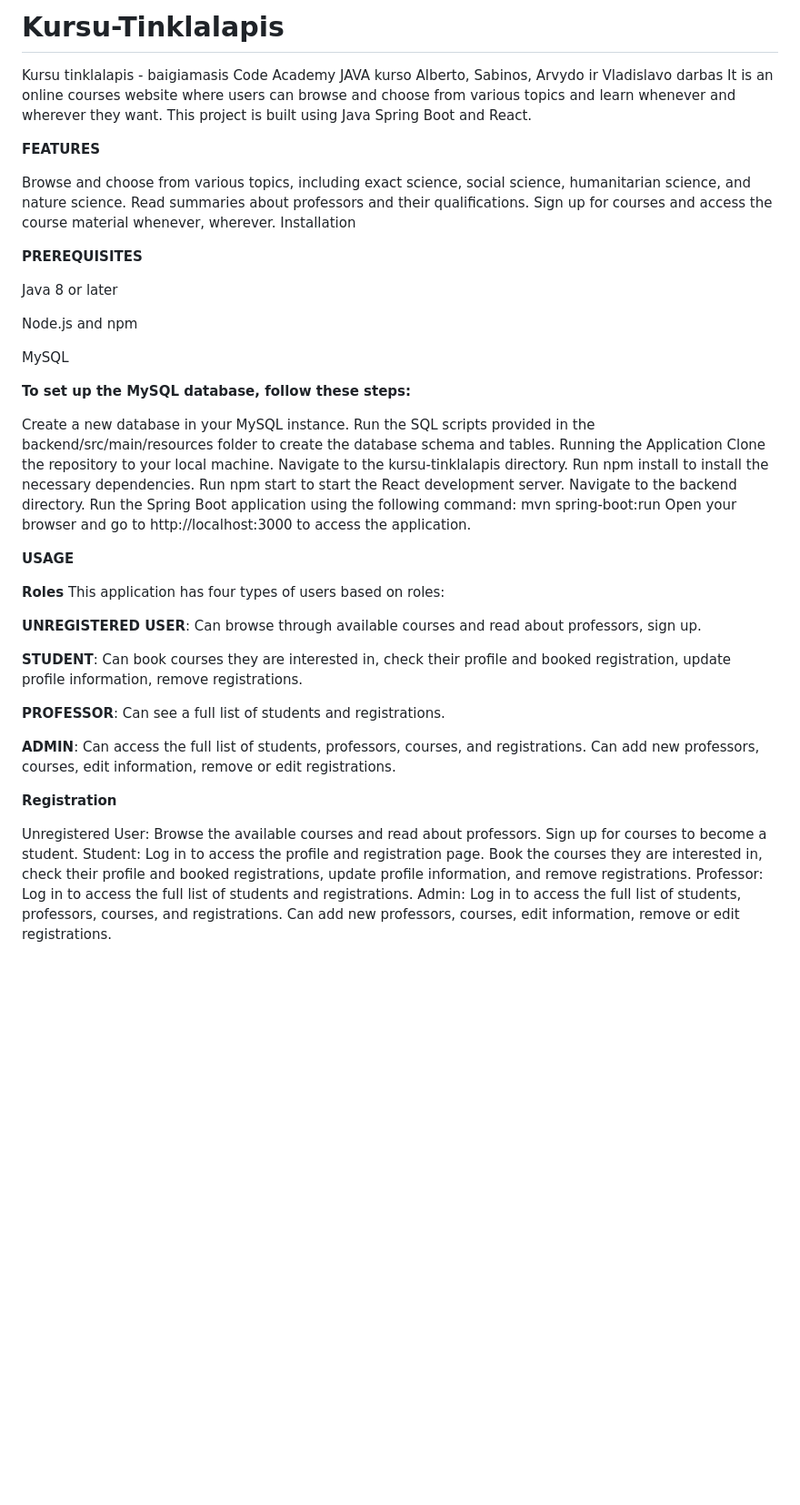
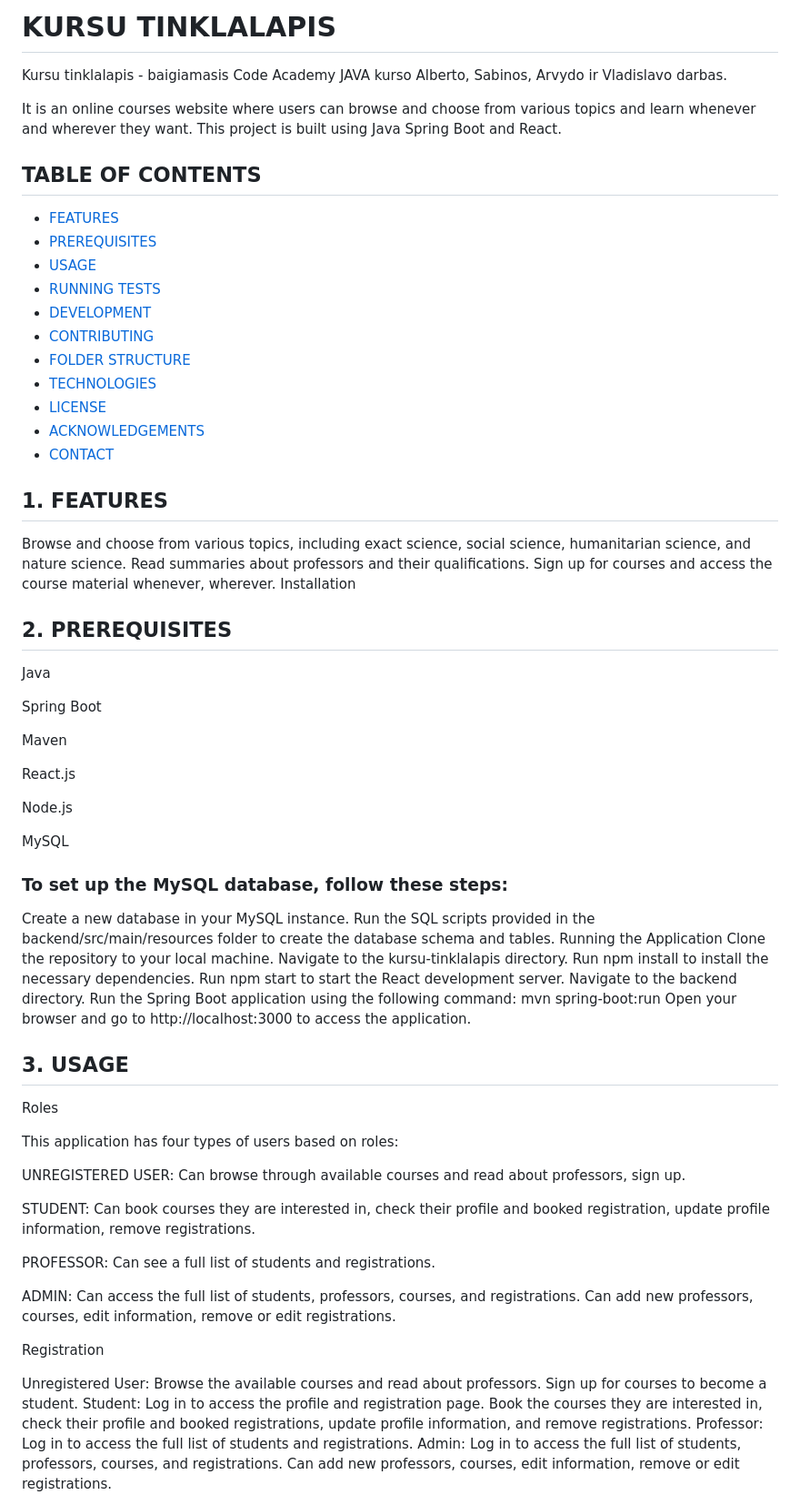
Before and after one commit to JANS66/Kursu-Tinklalapis, a Markdown page: README.md, the part around one of its changes. Shown at 91% size. Drawn GitHub-style; blank space fills up the shorter version.

Commit message:
Update README.md
Added table of contents

```diff
--- a/README.md
+++ b/README.md
@@ -1,53 +1,60 @@
-# Kursu-Tinklalapis
-Kursu tinklalapis - baigiamasis Code Academy JAVA kurso Alberto, Sabinos, Arvydo ir Vladislavo darbas
+# KURSU TINKLALAPIS
+
+Kursu tinklalapis - baigiamasis Code Academy JAVA kurso Alberto, Sabinos, Arvydo ir Vladislavo darbas.
+
 It is an online courses website where users can browse and choose from various topics and learn whenever and wherever they want. This project is built using Java Spring Boot and React.
 
-**FEATURES**
+## TABLE OF CONTENTS
 
-Browse and choose from various topics, including exact science, social science, humanitarian science, and nature science.
-Read summaries about professors and their qualifications.
-Sign up for courses and access the course material whenever, wherever.
-Installation
+*  [FEATURES](#FEATURES)
+*  [PREREQUISITES](#PREREQUISITES)
+*  [USAGE](#USAGE)
+*  [RUNNING TESTS](#RUNNINGTESTS)
+*  [DEVELOPMENT](#DEVELOPMENT)
+*  [CONTRIBUTING](#CONTRIBUTING)
+*  [FOLDER STRUCTURE](#FOLDERSTRUCTURE)
+*  [TECHNOLOGIES](#TECHNOLOGIES)
+*  [LICENSE](#LICENSE)
+*  [ACKNOWLEDGEMENTS](#ACKNOWLEDGEMENTS)
+*  [CONTACT](#CONTACT)
 
+##  1. <a name='FEATURES'></a>FEATURES
 
-**PREREQUISITES**
+Browse and choose from various topics, including exact science, social science, humanitarian science, and nature science. Read summaries about professors and their qualifications. Sign up for courses and access the course material whenever, wherever. Installation
 
-Java 8 or later
+##  2. <a name='PREREQUISITES'></a>PREREQUISITES
 
-Node.js and npm
+Java
+
+Spring Boot
+
+Maven
+
+React.js
+
+Node.js
 
 MySQL
 
-**To set up the MySQL database, follow these steps:**
+### To set up the MySQL database, follow these steps:
 
-Create a new database in your MySQL instance.
-Run the SQL scripts provided in the backend/src/main/resources folder to create the database schema and tables.
-Running the Application
-Clone the repository to your local machine.
-Navigate to the kursu-tinklalapis directory.
-Run npm install to install the necessary dependencies.
-Run npm start to start the React development server.
-Navigate to the backend directory.
-Run the Spring Boot application using the following command: mvn spring-boot:run
-Open your browser and go to http://localhost:3000 to access the application.
+Create a new database in your MySQL instance. Run the SQL scripts provided in the backend/src/main/resources folder to create the database schema and tables. Running the Application Clone the repository to your local machine. Navigate to the kursu-tinklalapis directory. Run npm install to install the necessary dependencies. Run npm start to start the React development server. Navigate to the backend directory. Run the Spring Boot application using the following command: mvn spring-boot:run Open your browser and go to http://localhost:3000 to access the application.
 
-**USAGE**
+##  3. <a name='USAGE'></a>USAGE
 
-**Roles**
+Roles
+
 This application has four types of users based on roles:
 
-**UNREGISTERED USER**: Can browse through available courses and read about professors, sign up.
+UNREGISTERED USER: Can browse through available courses and read about professors, sign up.
 
-**STUDENT**: Can book courses they are interested in, check their profile and booked registration, update profile information, remove registrations.
+STUDENT: Can book courses they are interested in, check their profile and booked registration, update profile information, remove registrations.
 
-**PROFESSOR**: Can see a full list of students and registrations.
+PROFESSOR: Can see a full list of students and registrations.
 
-**ADMIN**: Can access the full list of students, professors, courses, and registrations. Can add new professors, courses, edit information, remove or edit registrations.
+ADMIN: Can access the full list of students, professors, courses, and registrations. Can add new professors, courses, edit information, remove or edit registrations.
 
-**Registration**
+Registration
 
-Unregistered User: Browse the available courses and read about professors. Sign up for courses to become a student.
-Student: Log in to access the profile and registration page. Book the courses they are interested in, check their profile and booked registrations, update profile information, and remove registrations.
-Professor: Log in to access the full list of students and registrations.
-Admin: Log in to access the full list of students, professors, courses, and registrations. Can add new professors, courses, edit information, remove or edit registrations.
+Unregistered User: Browse the available courses and read about professors. Sign up for courses to become a student. Student: Log in to access the profile and registration page. Book the courses they are interested in, check their profile and booked registrations, update profile information, and remove registrations. Professor: Log in to access the full list of students and registrations. Admin: Log in to access the full list of students, professors, courses, and registrations. Can add new professors, courses, edit information, remove or edit registrations.
 
```
Also changed, not shown: other parts of README.md (+13 -20 lines).
